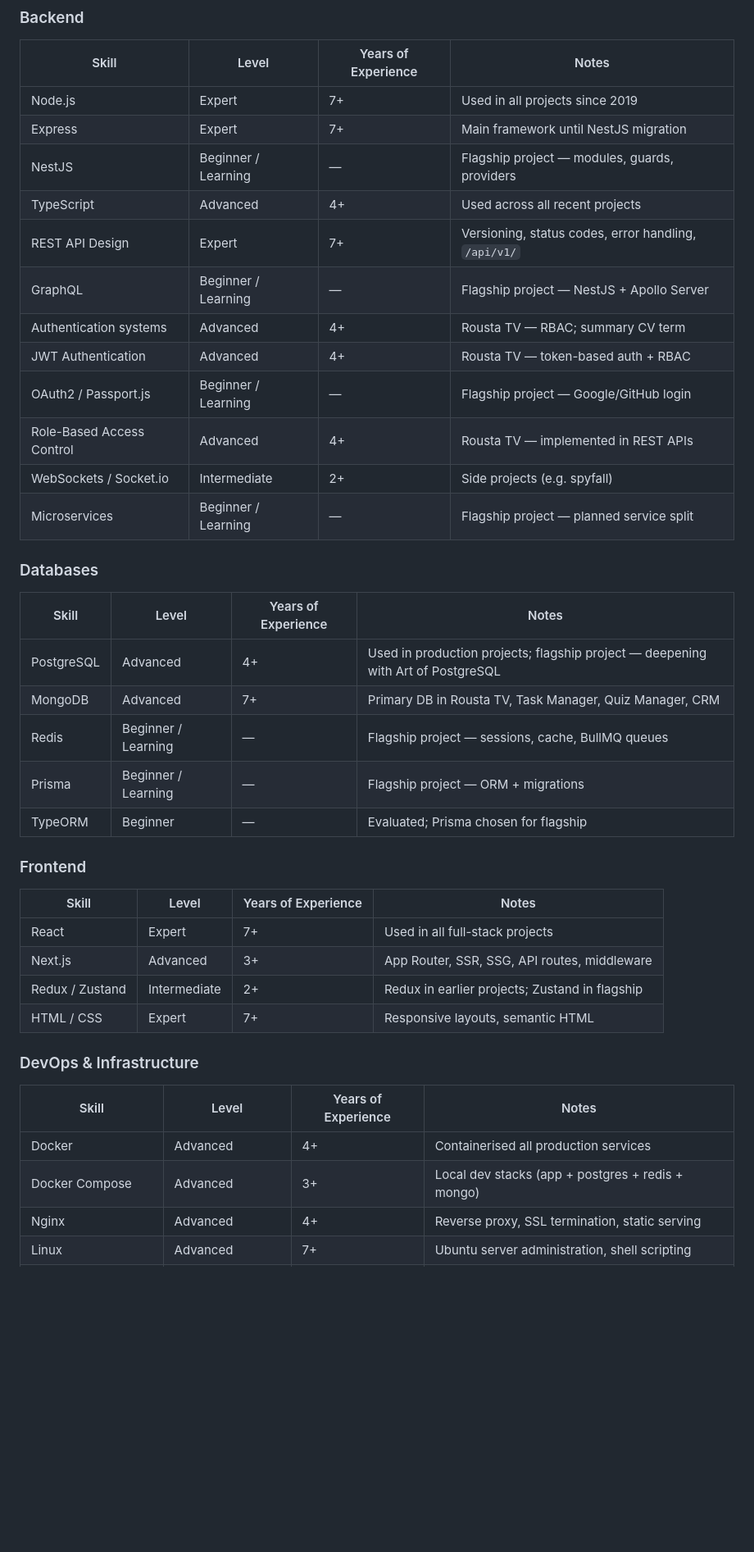
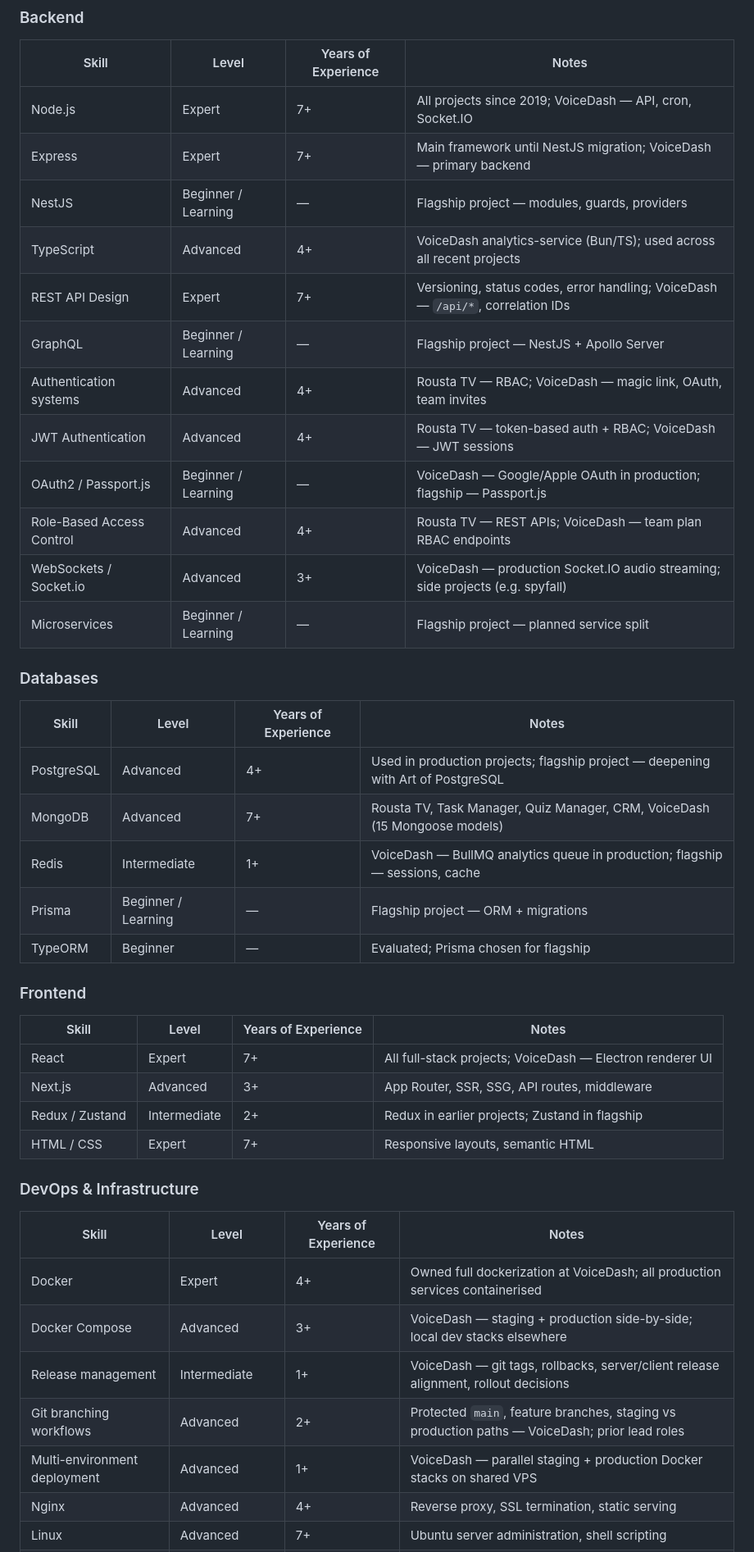
Before and after one commit to emadpoursina/jobHunter, a Markdown page: profile/master-profile.md, the part around one of its changes. Shown at 82% size. Rendered like a GitHub page; blank space fills up the shorter version.

```diff
--- a/profile/master-profile.md
+++ b/profile/master-profile.md
@@ -37,17 +37,17 @@ Honest skill levels for AI tailoring. Skills marked **Learning** must not be pre
 
 | Skill | Level | Years of Experience | Notes |
 |---|---|---|---|
-| Node.js | Expert | 7+ | Used in all projects since 2019 |
-| Express | Expert | 7+ | Main framework until NestJS migration |
+| Node.js | Expert | 7+ | All projects since 2019; VoiceDash — API, cron, Socket.IO |
+| Express | Expert | 7+ | Main framework until NestJS migration; VoiceDash — primary backend |
 | NestJS | Beginner / Learning | — | Flagship project — modules, guards, providers |
-| TypeScript | Advanced | 4+ | Used across all recent projects |
-| REST API Design | Expert | 7+ | Versioning, status codes, error handling, `/api/v1/` |
+| TypeScript | Advanced | 4+ | VoiceDash analytics-service (Bun/TS); used across all recent projects |
+| REST API Design | Expert | 7+ | Versioning, status codes, error handling; VoiceDash — `/api/*`, correlation IDs |
 | GraphQL | Beginner / Learning | — | Flagship project — NestJS + Apollo Server |
-| Authentication systems | Advanced | 4+ | Rousta TV — RBAC; summary CV term |
-| JWT Authentication | Advanced | 4+ | Rousta TV — token-based auth + RBAC |
-| OAuth2 / Passport.js | Beginner / Learning | — | Flagship project — Google/GitHub login |
-| Role-Based Access Control | Advanced | 4+ | Rousta TV — implemented in REST APIs |
-| WebSockets / Socket.io | Intermediate | 2+ | Side projects (e.g. spyfall) |
+| Authentication systems | Advanced | 4+ | Rousta TV — RBAC; VoiceDash — magic link, OAuth, team invites |
+| JWT Authentication | Advanced | 4+ | Rousta TV — token-based auth + RBAC; VoiceDash — JWT sessions |
+| OAuth2 / Passport.js | Beginner / Learning | — | VoiceDash — Google/Apple OAuth in production; flagship — Passport.js |
+| Role-Based Access Control | Advanced | 4+ | Rousta TV — REST APIs; VoiceDash — team plan RBAC endpoints |
+| WebSockets / Socket.io | Advanced | 3+ | VoiceDash — production Socket.IO audio streaming; side projects (e.g. spyfall) |
 | Microservices | Beginner / Learning | — | Flagship project — planned service split |
 
 ### Databases
@@ -55,8 +55,8 @@ Honest skill levels for AI tailoring. Skills marked **Learning** must not be pre
 | Skill | Level | Years of Experience | Notes |
 |---|---|---|---|
 | PostgreSQL | Advanced | 4+ | Used in production projects; flagship project — deepening with Art of PostgreSQL |
-| MongoDB | Advanced | 7+ | Primary DB in Rousta TV, Task Manager, Quiz Manager, CRM |
-| Redis | Beginner / Learning | — | Flagship project — sessions, cache, BullMQ queues |
+| MongoDB | Advanced | 7+ | Rousta TV, Task Manager, Quiz Manager, CRM, VoiceDash (15 Mongoose models) |
+| Redis | Intermediate | 1+ | VoiceDash — BullMQ analytics queue in production; flagship — sessions, cache |
 | Prisma | Beginner / Learning | — | Flagship project — ORM + migrations |
 | TypeORM | Beginner | — | Evaluated; Prisma chosen for flagship |
 
@@ -64,7 +64,7 @@ Honest skill levels for AI tailoring. Skills marked **Learning** must not be pre
 
 | Skill | Level | Years of Experience | Notes |
 |---|---|---|---|
-| React | Expert | 7+ | Used in all full-stack projects |
+| React | Expert | 7+ | All full-stack projects; VoiceDash — Electron renderer UI |
 | Next.js | Advanced | 3+ | App Router, SSR, SSG, API routes, middleware |
 | Redux / Zustand | Intermediate | 2+ | Redux in earlier projects; Zustand in flagship |
 | HTML / CSS | Expert | 7+ | Responsive layouts, semantic HTML |
@@ -73,8 +73,11 @@ Honest skill levels for AI tailoring. Skills marked **Learning** must not be pre
 
 | Skill | Level | Years of Experience | Notes |
 |---|---|---|---|
-| Docker | Advanced | 4+ | Containerised all production services |
-| Docker Compose | Advanced | 3+ | Local dev stacks (app + postgres + redis + mongo) |
+| Docker | Expert | 4+ | Owned full dockerization at VoiceDash; all production services containerised |
+| Docker Compose | Advanced | 3+ | VoiceDash — staging + production side-by-side; local dev stacks elsewhere |
+| Release management | Intermediate | 1+ | VoiceDash — git tags, rollbacks, server/client release alignment, rollout decisions |
+| Git branching workflows | Advanced | 2+ | Protected `main`, feature branches, staging vs production paths — VoiceDash; prior lead roles |
+| Multi-environment deployment | Advanced | 1+ | VoiceDash — parallel staging + production Docker stacks on shared VPS |
 | Nginx | Advanced | 4+ | Reverse proxy, SSL termination, static serving |
 | Linux | Advanced | 7+ | Ubuntu server administration, shell scripting |
 | AWS EC2 | Beginner / Learning | — | Flagship project — deploy backend services |
```
Also changed, not shown: other parts of profile/master-profile.md (+91 -7 lines).
